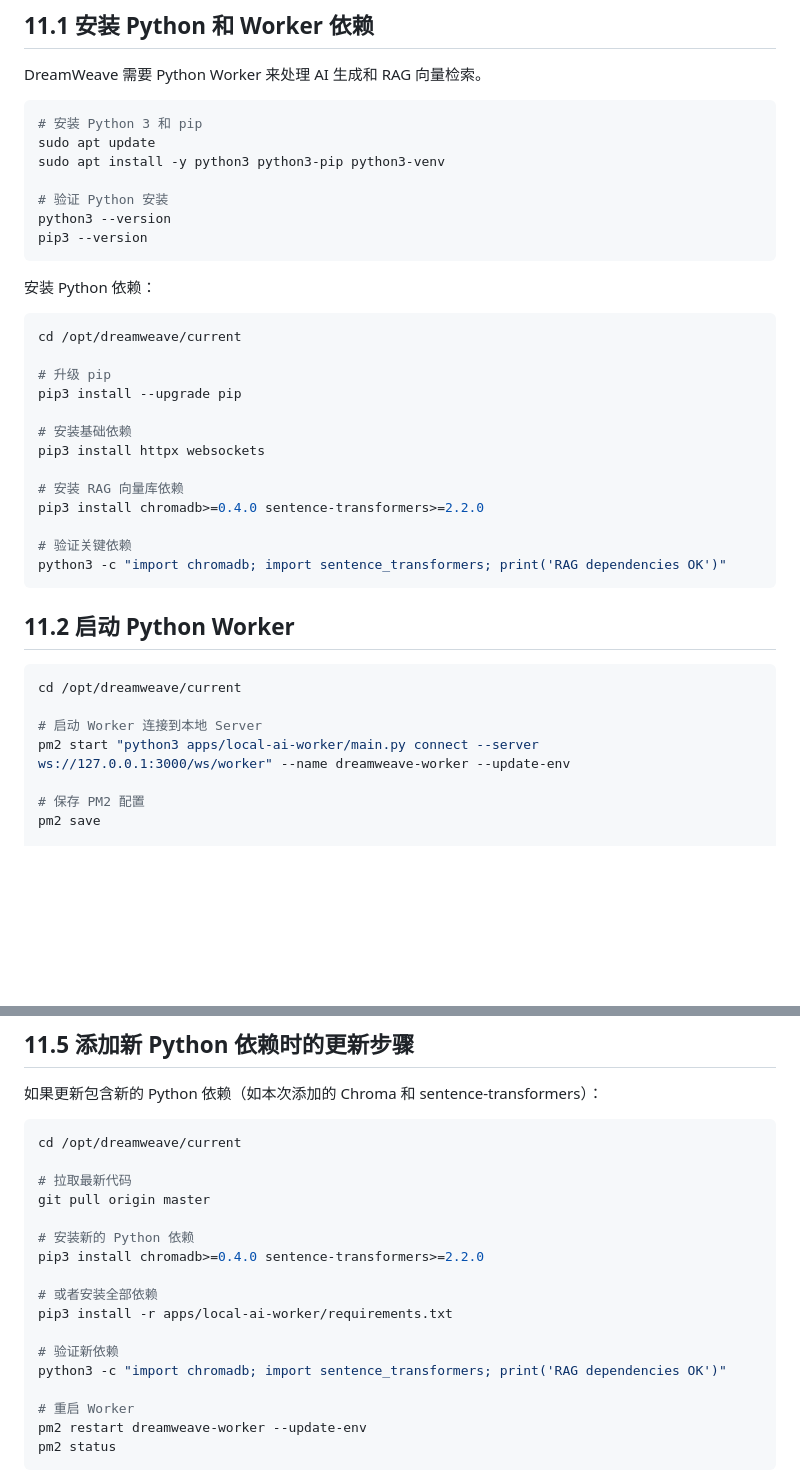
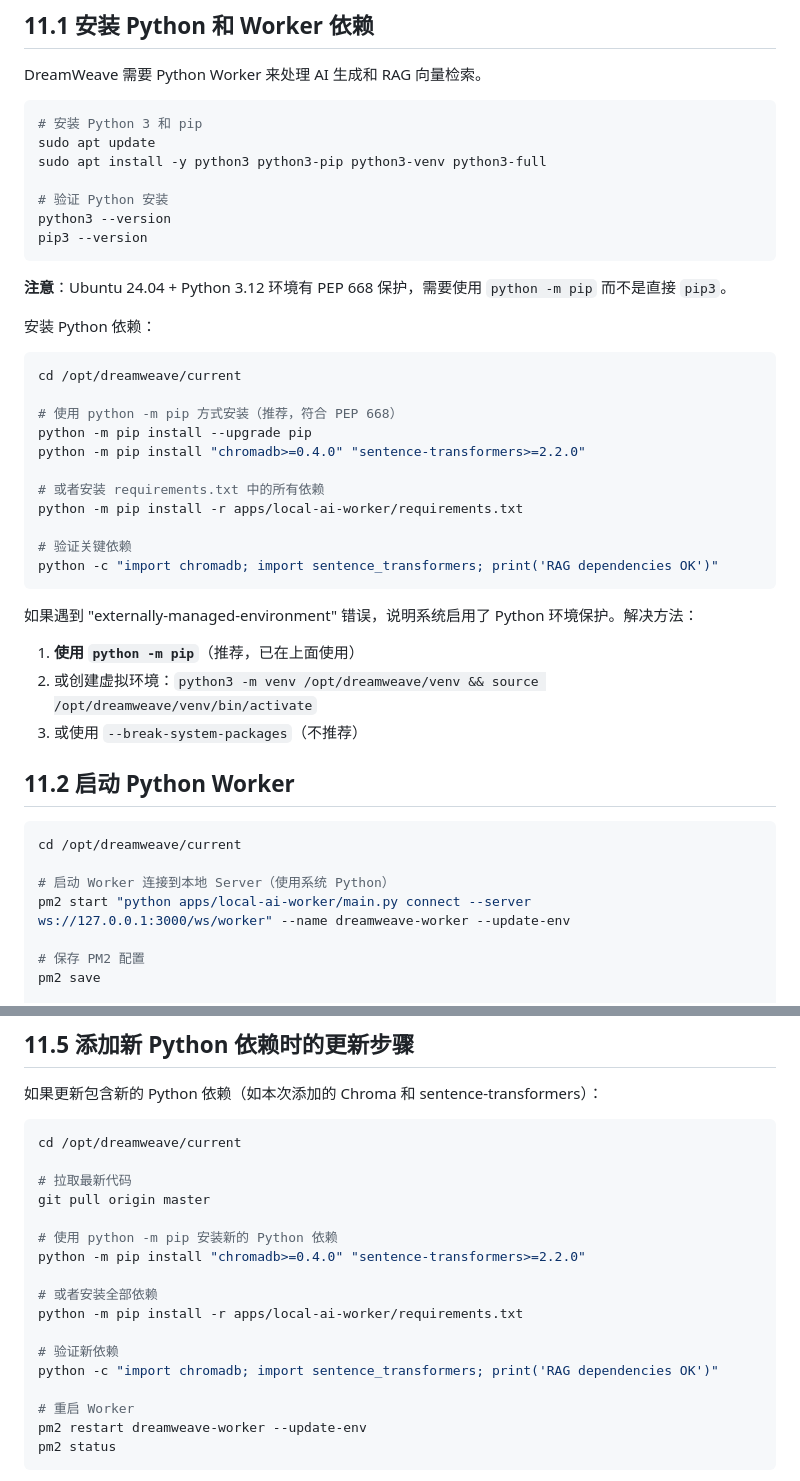
Before and after one commit to jack-bird/DreamWeave, a Markdown page: docs/服务器初始化命令.md, 2 parts joined by grey strips. Drawn GitHub-style; blank space fills up the shorter version.

Commit message:
Update server docs with PEP 668 compatible Python installation
- Use python -m pip instead of direct pip3 for Ubuntu 24.04 compatibility
- Add python3-full to apt dependencies
- Document PEP 668 externally-managed-environment handling
- Update Worker startup command to use system Python
- Provide alternative solutions for environment protection errors

🤖 Generated with [Claude Code](https://claude.ai/code)

Co-Authored-By: Claude <noreply@anthropic.com>

````diff
--- a/docs/服务器初始化命令.md
+++ b/docs/服务器初始化命令.md
@@ -386,38 +386,44 @@ DreamWeave 需要 Python Worker 来处理 AI 生成和 RAG 向量检索。
 ```bash
 # 安装 Python 3 和 pip
 sudo apt update
-sudo apt install -y python3 python3-pip python3-venv
+sudo apt install -y python3 python3-pip python3-venv python3-full
 
 # 验证 Python 安装
 python3 --version
 pip3 --version
 ```
 
+**注意**：Ubuntu 24.04 + Python 3.12 环境有 PEP 668 保护，需要使用 `python -m pip` 而不是直接 `pip3`。
+
 安装 Python 依赖：
 
 ```bash
 cd /opt/dreamweave/current
 
-# 升级 pip
-pip3 install --upgrade pip
+# 使用 python -m pip 方式安装（推荐，符合 PEP 668）
+python -m pip install --upgrade pip
+python -m pip install "chromadb>=0.4.0" "sentence-transformers>=2.2.0"
 
-# 安装基础依赖
-pip3 install httpx websockets
-
-# 安装 RAG 向量库依赖
-pip3 install chromadb>=0.4.0 sentence-transformers>=2.2.0
+# 或者安装 requirements.txt 中的所有依赖
+python -m pip install -r apps/local-ai-worker/requirements.txt
 
 # 验证关键依赖
-python3 -c "import chromadb; import sentence_transformers; print('RAG dependencies OK')"
+python -c "import chromadb; import sentence_transformers; print('RAG dependencies OK')"
 ```
+
+如果遇到 "externally-managed-environment" 错误，说明系统启用了 Python 环境保护。解决方法：
+
+1. **使用 `python -m pip`**（推荐，已在上面使用）
+2. 或创建虚拟环境：`python3 -m venv /opt/dreamweave/venv && source /opt/dreamweave/venv/bin/activate`
+3. 或使用 `--break-system-packages`（不推荐）
 
 ## 11.2 启动 Python Worker
 
 ```bash
 cd /opt/dreamweave/current
 
-# 启动 Worker 连接到本地 Server
-pm2 start "python3 apps/local-ai-worker/main.py connect --server ws://127.0.0.1:3000/ws/worker" --name dreamweave-worker --update-env
+# 启动 Worker 连接到本地 Server（使用系统 Python）
+pm2 start "python apps/local-ai-worker/main.py connect --server ws://127.0.0.1:3000/ws/worker" --name dreamweave-worker --update-env
 
 # 保存 PM2 配置
 pm2 save
@@ -483,14 +489,14 @@ cd /opt/dreamweave/current
 # 拉取最新代码
 git pull origin master
 
-# 安装新的 Python 依赖
-pip3 install chromadb>=0.4.0 sentence-transformers>=2.2.0
+# 使用 python -m pip 安装新的 Python 依赖
+python -m pip install "chromadb>=0.4.0" "sentence-transformers>=2.2.0"
 
 # 或者安装全部依赖
-pip3 install -r apps/local-ai-worker/requirements.txt
+python -m pip install -r apps/local-ai-worker/requirements.txt
 
 # 验证新依赖
-python3 -c "import chromadb; import sentence_transformers; print('RAG dependencies OK')"
+python -c "import chromadb; import sentence_transformers; print('RAG dependencies OK')"
 
 # 重启 Worker
 pm2 restart dreamweave-worker --update-env
````
